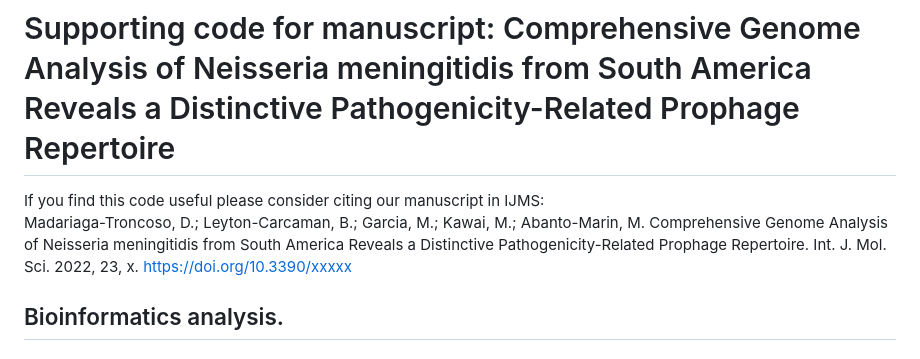
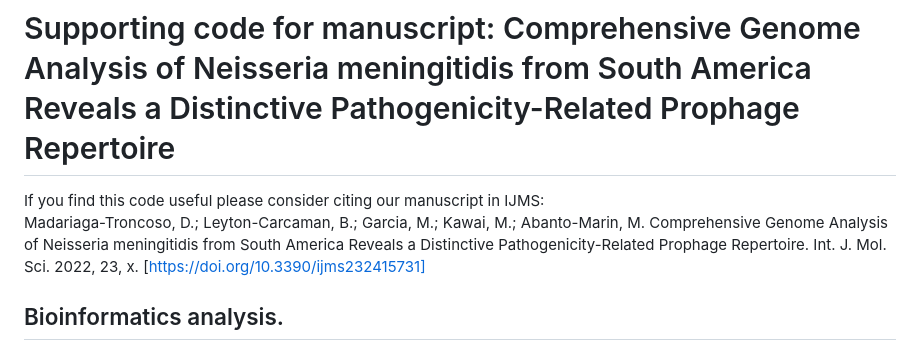
Before and after one commit to Leytoncito/PhagesNM, a Markdown page: README.md, the part around the change. Rendered like a GitHub page.

```diff
--- a/README.md
+++ b/README.md
@@ -3,7 +3,7 @@
 
 
 If you find this code useful please consider citing our manuscript in IJMS: <br/>
-Madariaga-Troncoso, D.; Leyton-Carcaman, B.; Garcia, M.; Kawai, M.; Abanto-Marin, M. Comprehensive Genome Analysis of Neisseria meningitidis from South America Reveals a Distinctive Pathogenicity-Related Prophage Repertoire. Int. J. Mol. Sci. 2022, 23, x. https://doi.org/10.3390/xxxxx
+Madariaga-Troncoso, D.; Leyton-Carcaman, B.; Garcia, M.; Kawai, M.; Abanto-Marin, M. Comprehensive Genome Analysis of Neisseria meningitidis from South America Reveals a Distinctive Pathogenicity-Related Prophage Repertoire. Int. J. Mol. Sci. 2022, 23, x. [https://doi.org/10.3390/ijms232415731]
 
 
 ## Bioinformatics analysis.
```
